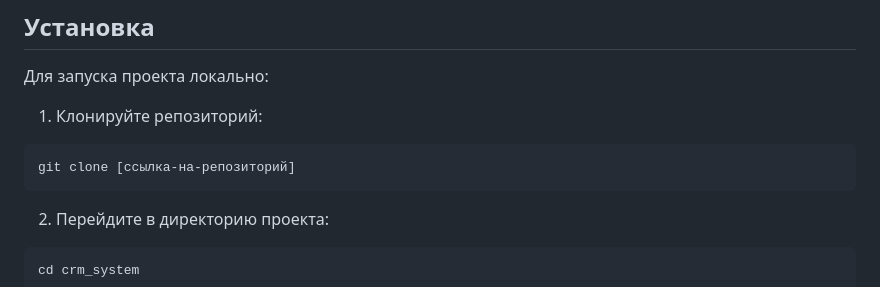
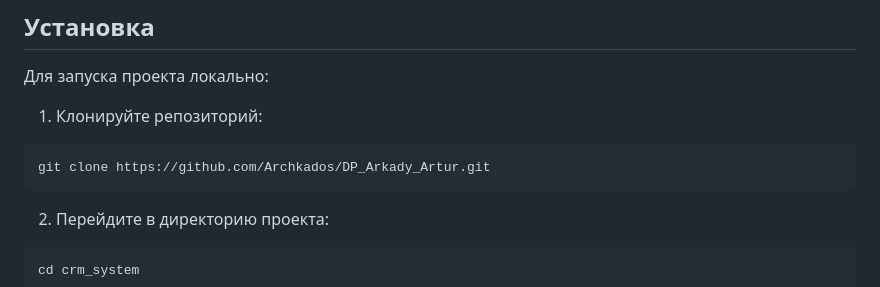
Before and after one commit to Archkados/DP_Arkady_Artur, a Markdown page: README.md, the part around the change. Rendered like a GitHub page.

````diff
--- a/README.md
+++ b/README.md
@@ -38,7 +38,7 @@
 1. Клонируйте репозиторий:
 
 ```bash
-git clone [ссылка-на-репозиторий]
+git clone https://github.com/Archkados/DP_Arkady_Artur.git
 ```
 
 2. Перейдите в директорию проекта:
````
